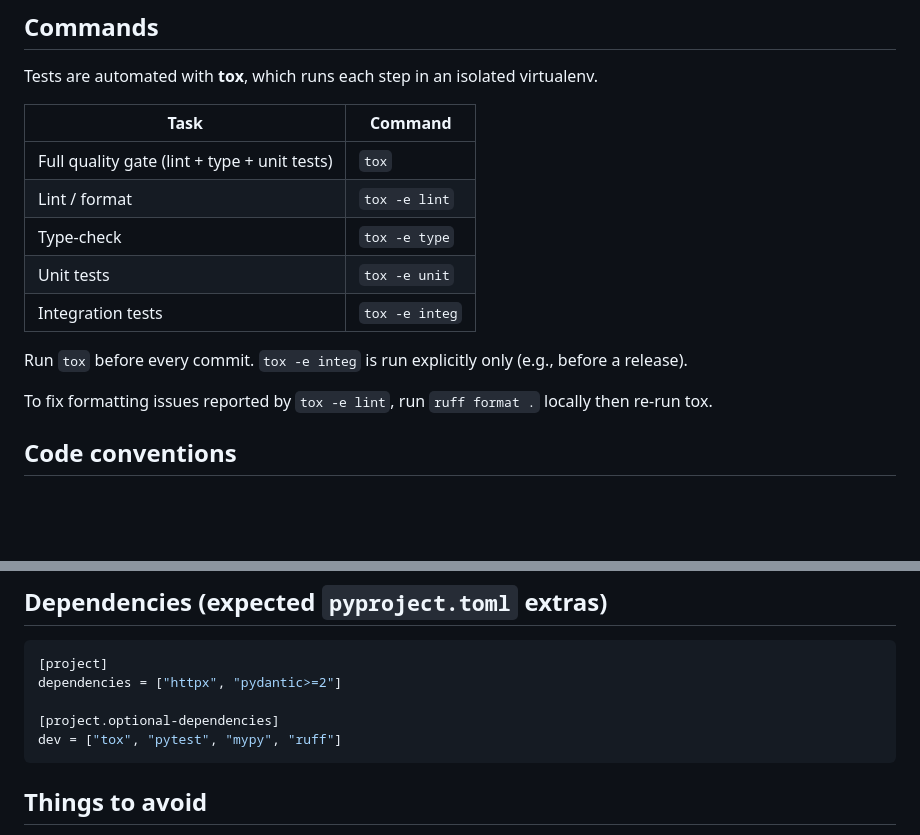
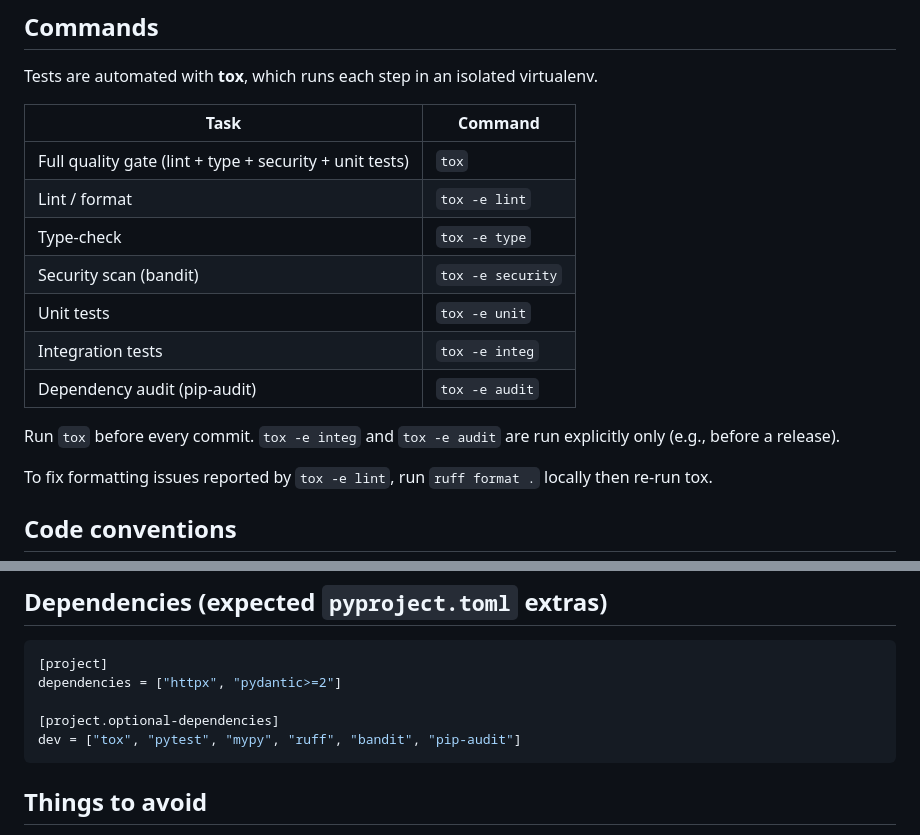
Before and after one commit to arnauldvm/bgg-search, a Markdown page: AGENTS.md, 2 parts joined by grey strips. GitHub-like rendering; blank space fills up the shorter version.

Commit message:
upd(AGENTS.md): add bandit to default gate, pip-audit as explicit check

````diff
--- a/AGENTS.md
+++ b/AGENTS.md
@@ -64,13 +64,16 @@ Tests are automated with **tox**, which runs each step in an isolated virtualenv
 
 | Task | Command |
 |------|---------|
-| Full quality gate (lint + type + unit tests) | `tox` |
+| Full quality gate (lint + type + security + unit tests) | `tox` |
 | Lint / format | `tox -e lint` |
 | Type-check | `tox -e type` |
+| Security scan (bandit) | `tox -e security` |
 | Unit tests | `tox -e unit` |
 | Integration tests | `tox -e integ` |
+| Dependency audit (pip-audit) | `tox -e audit` |
 
-Run `tox` before every commit. `tox -e integ` is run explicitly only (e.g., before a release).
+Run `tox` before every commit.
+`tox -e integ` and `tox -e audit` are run explicitly only (e.g., before a release).
 
 To fix formatting issues reported by `tox -e lint`, run `ruff format .` locally then re-run tox.
 
@@ -125,7 +128,7 @@ Concretely for this project:
 dependencies = ["httpx", "pydantic>=2"]
 
 [project.optional-dependencies]
-dev = ["tox", "pytest", "mypy", "ruff"]
+dev = ["tox", "pytest", "mypy", "ruff", "bandit", "pip-audit"]
 ```
 
 ## Things to avoid
````
